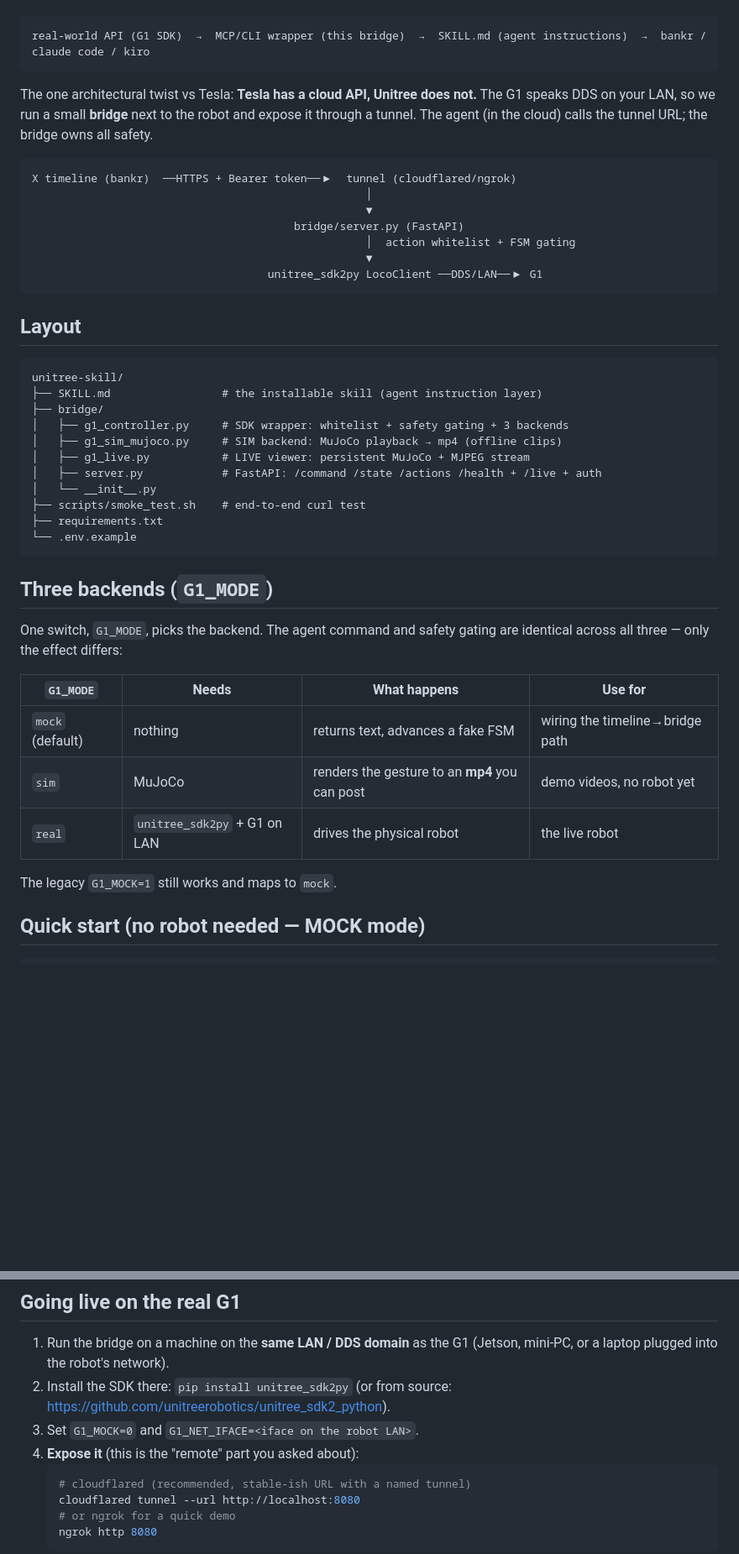
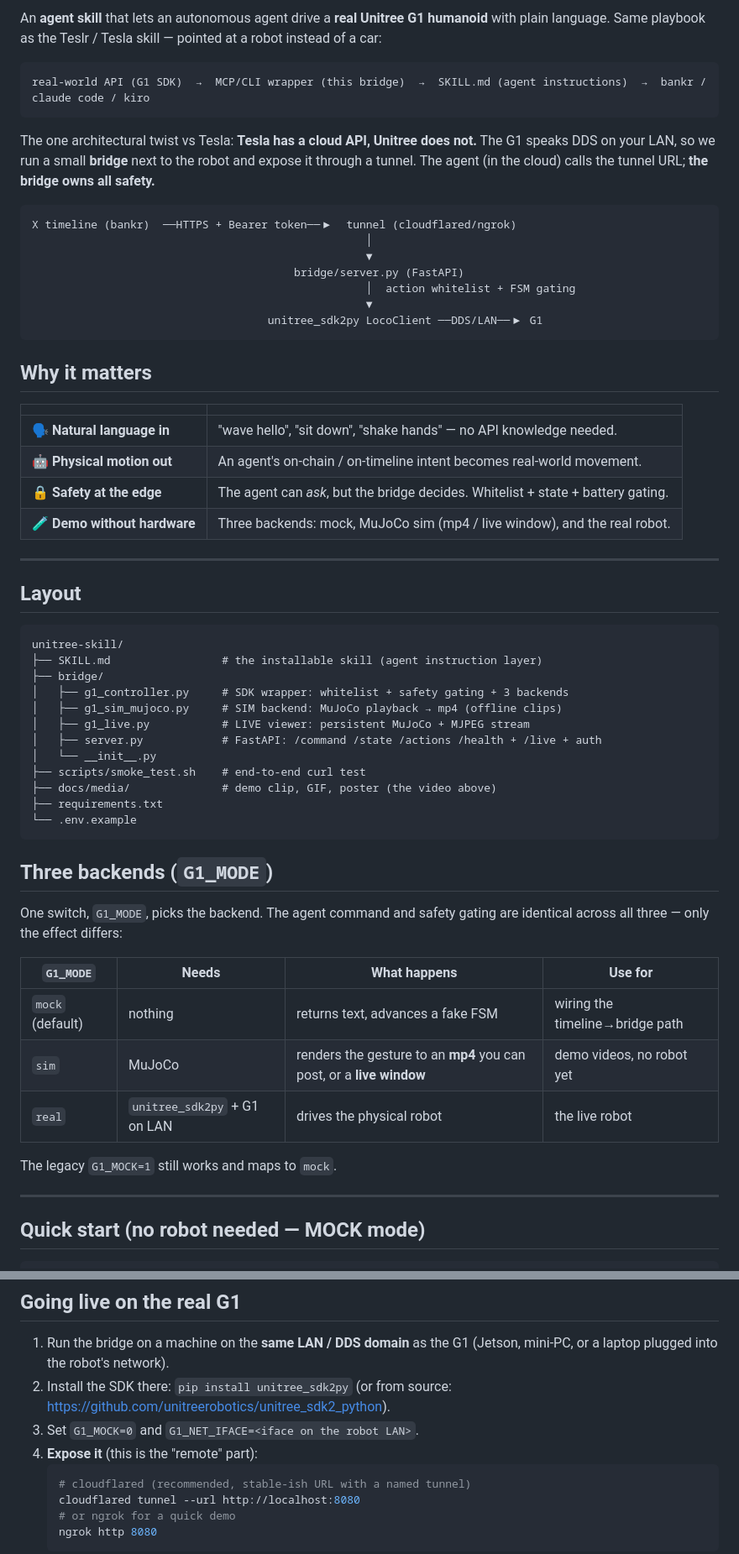
Before and after one commit to richard7463/unitree-skill, a Markdown page: README.md, 2 parts joined by grey strips. Shown: that part at 84% size. GitHub-like rendering; blank space fills up the shorter version.

````diff
--- a/README.md
+++ b/README.md
@@ -5,3 +32,6 @@ instead of a car:
+An **agent skill** that lets an autonomous agent drive a **real Unitree G1
+humanoid** with plain language. Same playbook as the Teslr / Tesla skill —
+pointed at a robot instead of a car:
 
 ```
 real-world API (G1 SDK)  →  MCP/CLI wrapper (this bridge)  →  SKILL.md (agent instructions)  →  bankr / claude code / kiro
@@ -10,7 +40,7 @@ real-world API (G1 SDK)  →  MCP/CLI wrapper (this bridge)  →  SKILL.md (agen
 The one architectural twist vs Tesla: **Tesla has a cloud API, Unitree does
 not.** The G1 speaks DDS on your LAN, so we run a small **bridge** next to the
 robot and expose it through a tunnel. The agent (in the cloud) calls the tunnel
-URL; the bridge owns all safety.
+URL; **the bridge owns all safety.**
 
 ```
 X timeline (bankr)  ──HTTPS + Bearer token──▶  tunnel (cloudflared/ngrok)
@@ -21,6 +51,17 @@ X timeline (bankr)  ──HTTPS + Bearer token──▶  tunnel (cloudflared/ngr
                                                    ▼
                                     unitree_sdk2py LocoClient ──DDS/LAN──▶ G1
 ```
+
+## Why it matters
+
+| | |
+|---|---|
+| 🗣️ **Natural language in** | "wave hello", "sit down", "shake hands" — no API knowledge needed. |
+| 🤖 **Physical motion out** | An agent's on-chain / on-timeline intent becomes real-world movement. |
+| 🔒 **Safety at the edge** | The agent can *ask*, but the bridge decides. Whitelist + state + battery gating. |
+| 🧪 **Demo without hardware** | Three backends: mock, MuJoCo sim (mp4 / live window), and the real robot. |
+
+---
 
 ## Layout
 
@@ -34,6 +75,7 @@ unitree-skill/
 │   ├── server.py            # FastAPI: /command /state /actions /health + /live + auth
 │   └── __init__.py
 ├── scripts/smoke_test.sh    # end-to-end curl test
+├── docs/media/              # demo clip, GIF, poster (the video above)
 ├── requirements.txt
 └── .env.example
 ```
@@ -46,10 +88,12 @@ are identical across all three — only the effect differs:
 | `G1_MODE` | Needs | What happens | Use for |
 |-----------|-------|--------------|---------|
 | `mock` (default) | nothing | returns text, advances a fake FSM | wiring the timeline→bridge path |
-| `sim` | MuJoCo | renders the gesture to an **mp4** you can post | demo videos, no robot yet |
+| `sim` | MuJoCo | renders the gesture to an **mp4** you can post, or a **live window** | demo videos, no robot yet |
 | `real` | `unitree_sdk2py` + G1 on LAN | drives the physical robot | the live robot |
 
 The legacy `G1_MOCK=1` still works and maps to `mock`.
+
+---
 
 ## Quick start (no robot needed — MOCK mode)
 
@@ -149,7 +193,7 @@ Notes / gotchas:
 2. Install the SDK there: `pip install unitree_sdk2py`
    (or from source: https://github.com/unitreerobotics/unitree_sdk2_python).
 3. Set `G1_MOCK=0` and `G1_NET_IFACE=<iface on the robot LAN>`.
-4. **Expose it** (this is the "remote" part you asked about):
+4. **Expose it** (this is the "remote" part):
    ```bash
    # cloudflared (recommended, stable-ish URL with a named tunnel)
    cloudflared tunnel --url http://localhost:8080
````
Also changed, not shown: other parts of README.md (+43 -8 lines), docs/media/bankr-g1-demo.gif (added), docs/media/bankr-g1-poster.jpg (added), 1 other file.
